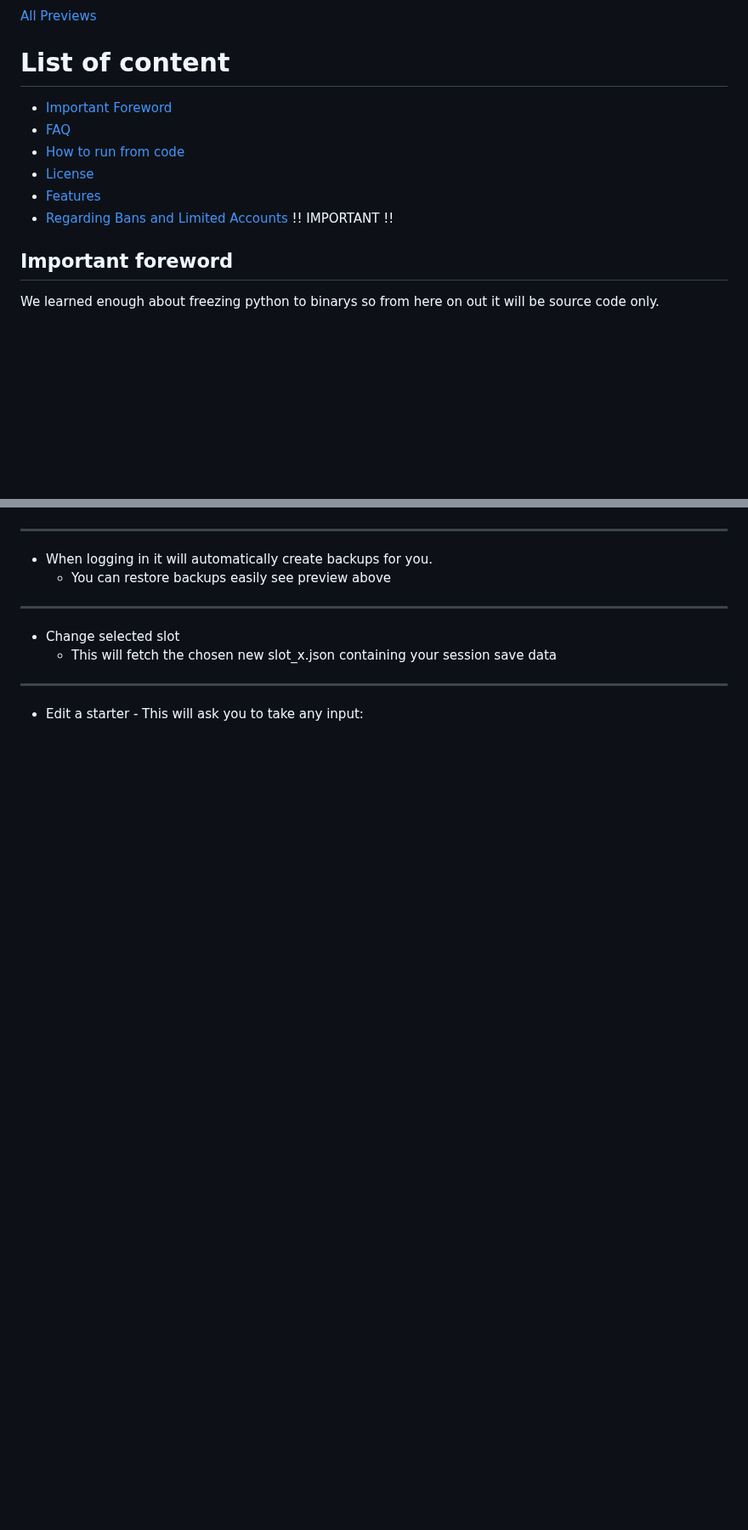
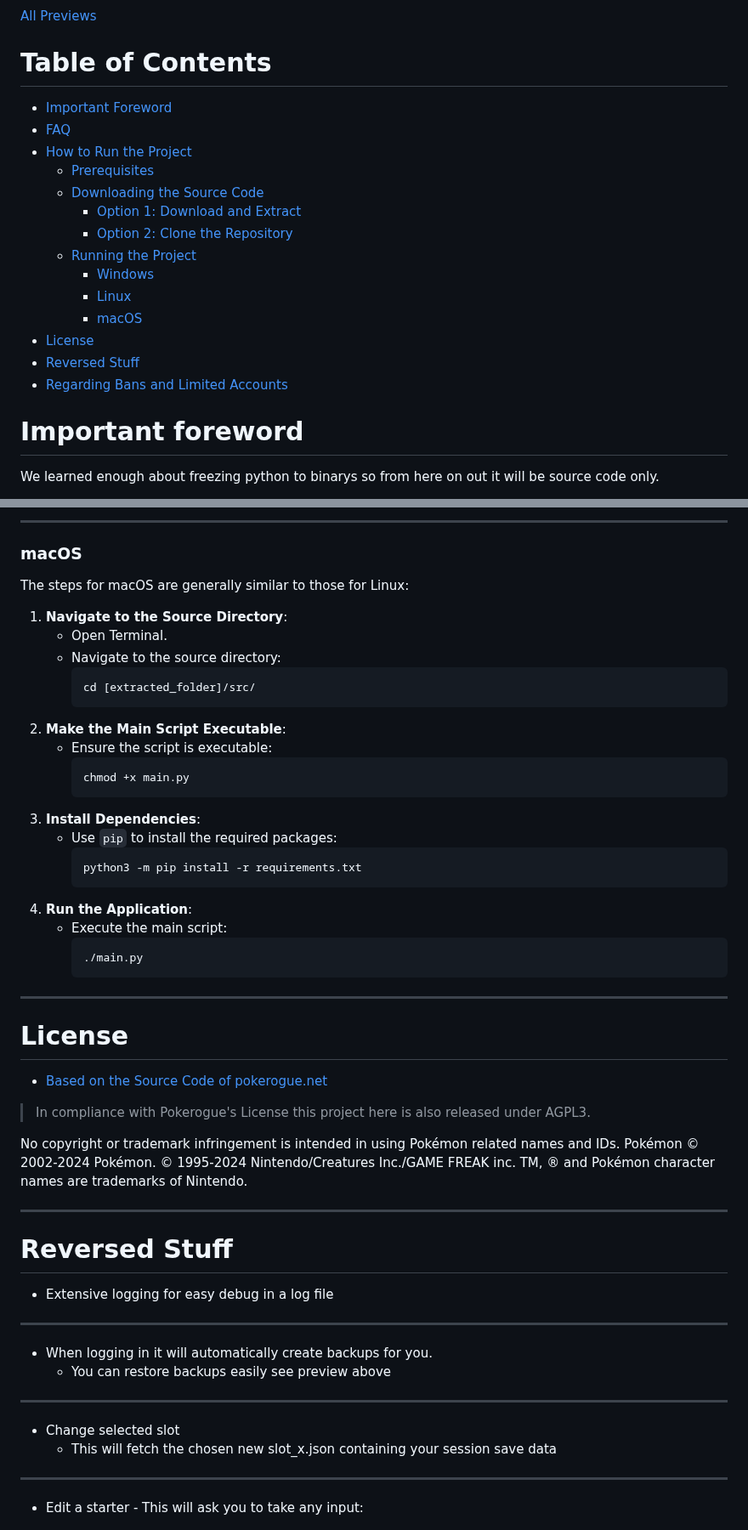
Before and after one commit to RogueEdit/pyRogue, a Markdown page: README.md, 2 parts joined by grey strips. Shown at 85% size. Drawn GitHub-style; blank space fills up the shorter version.

````diff
--- a/README.md
+++ b/README.md
@@ -24,15 +17,23 @@ No copyright or trademark infringement is intended in using Pokémon content any
 
 [All Previews](PREVIEW.md)
 
-# List of content
-- [Important Foreword](https://github.com/RogueEdit/onlineRogueEditor?tab=readme-ov-file#important-foreword)
-- [FAQ](https://github.com/RogueEdit/onlineRogueEditor?tab=readme-ov-file#faq)
-- [How to run from code](https://github.com/RogueEdit/onlineRogueEditor?tab=readme-ov-file#how-to-run-from-code)
-- [License](https://github.com/RogueEdit/onlineRogueEditor?tab=readme-ov-file#license)
-- [Features](https://github.com/RogueEdit/onlineRogueEditor?tab=readme-ov-file#editor-features)
-- [Regarding Bans and Limited Accounts](https://github.com/RogueEdit/onlineRogueEditor?tab=readme-ov-file#regarding-bans-and-limited-accounts) !! IMPORTANT !!
+# Table of Contents
+- [Important Foreword](#important-foreword)
+- [FAQ](#faq)
+- [How to Run the Project](#how-to-run-the-project)
+  - [Prerequisites](#prerequisites)
+  - [Downloading the Source Code](#downloading-the-source-code)
+    - [Option 1: Download and Extract](#option-1-download-and-extract)
+    - [Option 2: Clone the Repository](#option-2-clone-the-repository)
+  - [Running the Project](#running-the-project)
+    - [Windows](#windows)
+    - [Linux](#linux)
+    - [macOS](#macos)
+- [License](#license)
+- [Reversed Stuff](#reversed-stuff)
+- [Regarding Bans and Limited Accounts](#regarding-bans-and-limited-accounts)
 
-## Important foreword
+# Important foreword
 
 We learned enough about freezing python to binarys so from here on out it will be source code only.
 
@@ -98,3 +129,44 @@ Attention: When ever this tool detects you are trying to manipulate a daily seed
+---
+
+### macOS
+The steps for macOS are generally similar to those for Linux:
+
+1. **Navigate to the Source Directory**:
+   - Open Terminal.
+   - Navigate to the source directory:
+     ```bash
+     cd [extracted_folder]/src/
+     ```
+2. **Make the Main Script Executable**:
+   - Ensure the script is executable:
+     ```bash
+     chmod +x main.py
+     ```
+3. **Install Dependencies**:
+   - Use `pip` to install the required packages:
+     ```bash
+     python3 -m pip install -r requirements.txt
+     ```
+4. **Run the Application**:
+   - Execute the main script:
+     ```bash
+     ./main.py
+     ```
+
+---
+
+# License
+
+- [Based on the Source Code of pokerogue.net](https://github.com/pagefaultgames/pokerogue)
+> In compliance with Pokerogue's License this project here is also released under AGPL3.
+
+No copyright or trademark infringement is intended in using Pokémon related names and IDs.
+Pokémon © 2002-2024 Pokémon. © 1995-2024 Nintendo/Creatures Inc./GAME FREAK inc. TM, ® and Pokémon character names are trademarks of Nintendo.
+
+---
+
+# Reversed Stuff
+- Extensive logging for easy debug in a log file
 
 ---
 - When logging in it will automatically create backups for you.
````
Also changed, not shown: other parts of README.md (+89 -44 lines).
